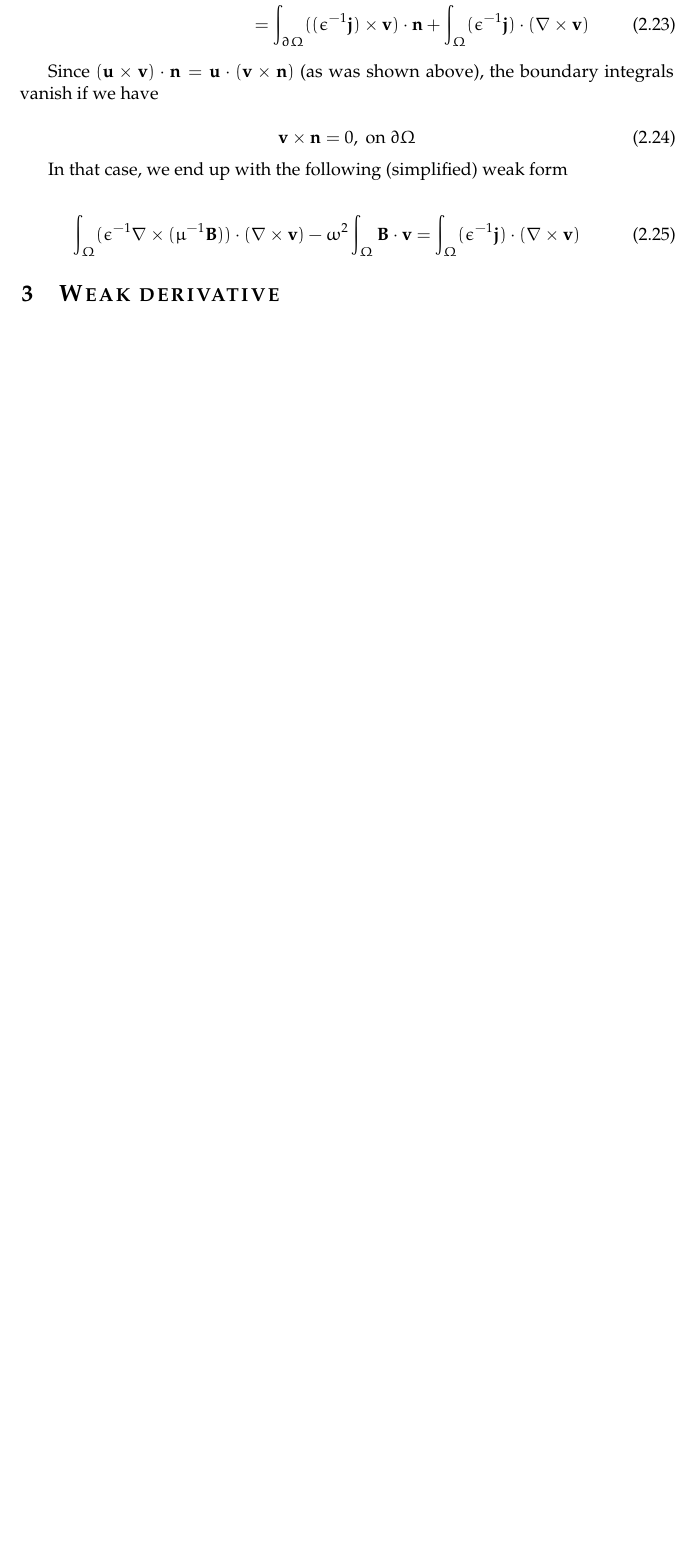
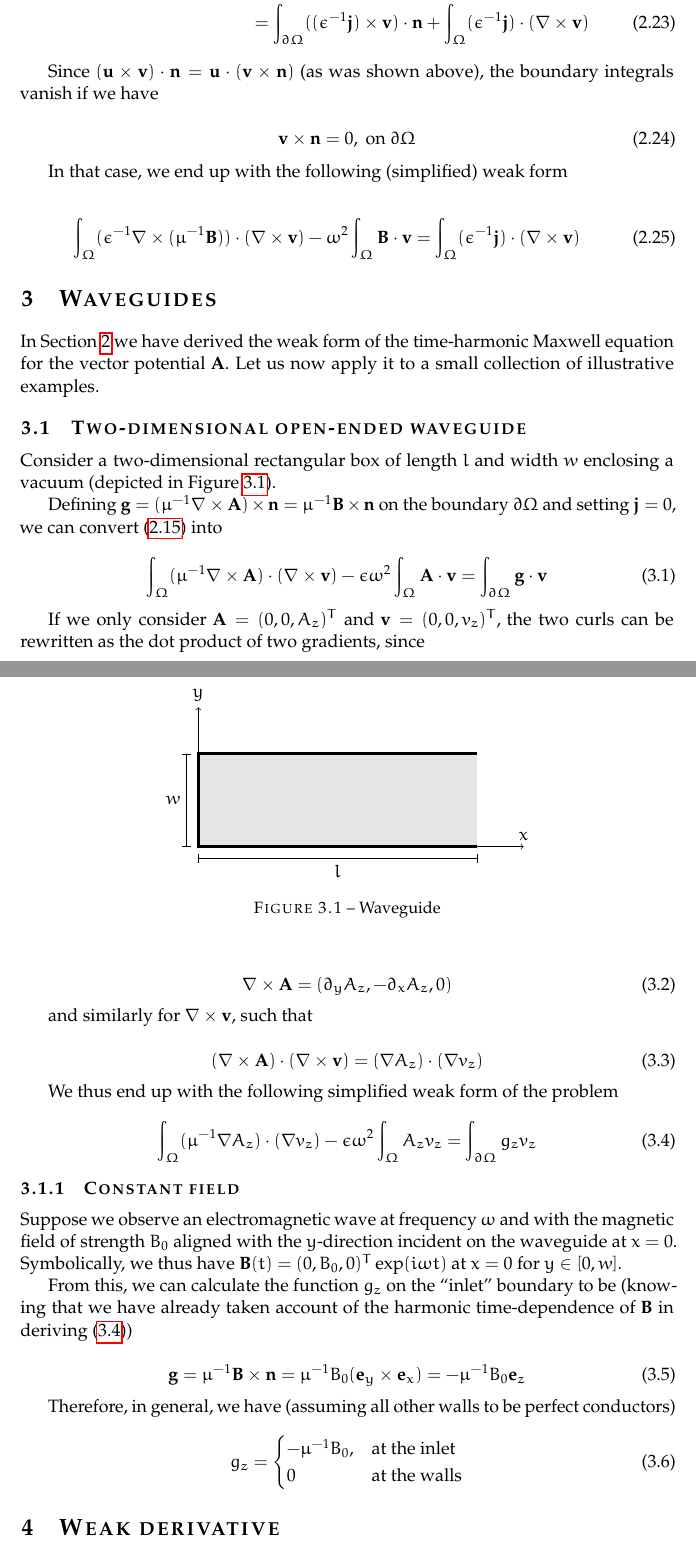
Before and after one commit to FMatti/Maxwell-MRI, a LaTeX document (notes/main.tex): part of page 11 of 13 before the commit and two parts of pages 11 and 12 of 14 after it, the two joined at a grey line, cut so that both start at the same text, the shorter picture padded with empty space. Compiled offline with pdfLaTeX.

Commit message:
develop and implement 2d waveguide problem

```diff
--- a/notes/main.tex
+++ b/notes/main.tex
@@ -538,6 +538,86 @@ In that case, we end up with the following (simplified) weak form
     \int_{\Omega} (\epsilon^{-1} \nabla \times (\mu^{-1} \mathbf{B})) \cdot (\nabla \times \mathbf{v})
     - \omega^2 \int_{\Omega} \mathbf{B} \cdot \mathbf{v}
     = \int_{\Omega} (\epsilon^{-1} \mathbf{j}) \cdot (\nabla \times \mathbf{v})
+\end{equation}
+
+\section{Waveguides}
+\label{sec:waveguides}
+
+In Section \ref{sec:maxwell} we have derived the weak form of the time-harmonic
+Maxwell equation for the vector potential $\mathbf{A}$. Let us now apply it to
+a small collection of illustrative examples.
+
+\subsection{Two-dimensional open-ended waveguide}
+\label{subsec:2dwaveguide}
+
+Consider a two-dimensional rectangular box of length $l$ and width $w$ enclosing
+a vacuum (depicted in Figure \ref{fig:waveguide}).
+
+\begin{figure}[h]
+    \centering
+    \begin{tikzpicture}
+        \draw[->] (0, 0) to (0, 3) node[above] {$y$};
+        \draw[->] (0, 0) to (7, 0) node[above] {$x$};
+        \draw[|-|] (0, -0.25) to node[below] {$l$} (6, -0.25);
+        \draw[|-|] (-0.25, 0) to node[left] {$w$} (-0.25, 2);
+        \fill[black!10!white] (0, 0) rectangle (6, 2);
+        \draw[ultra thick] (6, 2) to (0, 2) to (0, 0) to (6, 0);
+    \end{tikzpicture}
+    \caption{Waveguide}
+    \label{fig:waveguide}
+\end{figure}
+
+Defining $\mathbf{g} = ({\mu^{-1} \nabla \times \mathbf{A}}) \times \mathbf{n} =
+\mu^{-1} \mathbf{B} \times \mathbf{n}$ on the boundary $\partial \Omega$
+and setting $\mathbf{j} = 0$, we can convert (\ref{equ:mwweaksimple}) into
+
+\begin{equation}
+    \int_{\Omega} (\mu^{-1} \nabla \times \mathbf{A}) \cdot (\nabla \times \mathbf{v})
+    - \epsilon \omega^2 \int_{\Omega} \mathbf{A} \cdot \mathbf{v}
+    = \int_{\partial \Omega} \mathbf{g} \cdot \mathbf{v} \label{equ:mwweakwaveguide}
+\end{equation}
+
+If we only consider $\mathbf{A} = (0, 0, A_z)^T$ and $\mathbf{v} = (0, 0, v_z)^T$,
+the two curls can be rewritten as the dot product of two gradients, since
+
+\begin{equation}
+    \nabla \times \mathbf{A} = (\partial_y A_z, -\partial_x A_z, 0)
+\end{equation}
+
+and similarly for $\nabla \times \mathbf{v}$, such that
+
+\begin{equation}
+    (\nabla \times \mathbf{A}) \cdot (\nabla \times \mathbf{v}) = (\nabla A_z) \cdot (\nabla v_z)
+\end{equation}
+
+We thus end up with the following simplified weak form of the problem
+
+\begin{equation}
+    \int_{\Omega} (\mu^{-1} \nabla A_z) \cdot (\nabla v_z)
+    - \epsilon \omega^2 \int_{\Omega} A_z v_z
+    = \int_{\partial \Omega} g_z v_z \label{equ:mwweakwaveguidesimple}
+\end{equation}
+
+\subsubsection{Constant field}
+\label{subsubsec:constfield}
+
+Suppose we observe an electromagnetic wave at frequency $\omega$ and with the magnetic
+field of strength $B_0$ aligned with the $y$-direction incident on the waveguide
+at $x=0$. Symbolically, we thus have $\mathbf{B}(t) = (0, B_0, 0)^T \exp(i \omega t)$
+at $x=0$ for $y \in [0, w]$.
+
+From this, we can calculate the function $g_z$ on the \enquote{inlet} boundary to be
+(knowing that we have already taken account of the harmonic time-dependence of
+$\mathbf{B}$ in deriving (\ref{equ:mwweakwaveguidesimple}))
+
+\begin{equation}
+    \mathbf{g} = \mu^{-1} \mathbf{B} \times \mathbf{n} = \mu^{-1} B_0 (\mathbf{e}_y \times \mathbf{e}_x) = -\mu^{-1} B_0 \mathbf{e}_z
+\end{equation}
+
+Therefore, in general, we have (assuming all other walls to be perfect conductors)
+
+\begin{equation}
+    g_z = \begin{cases} -\mu^{-1} B_0, & \text{at the inlet} \\ 0 & \text{at the walls} \end{cases}
 \end{equation}
 
 \section{Weak derivative}
```
Also changed, not shown: notes/main.pdf, notes/main.tex (6 more changed lines), 1 other file.
